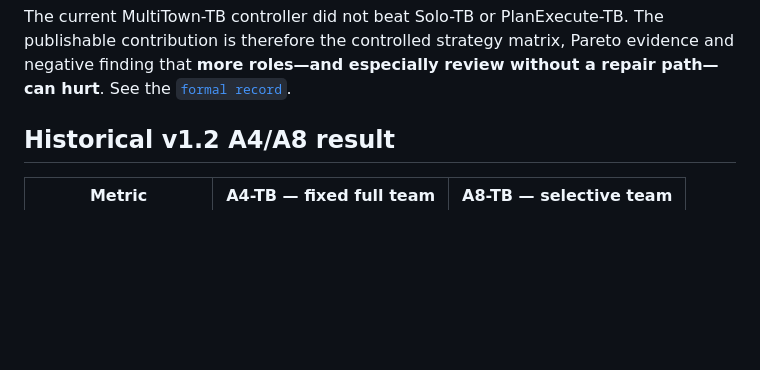
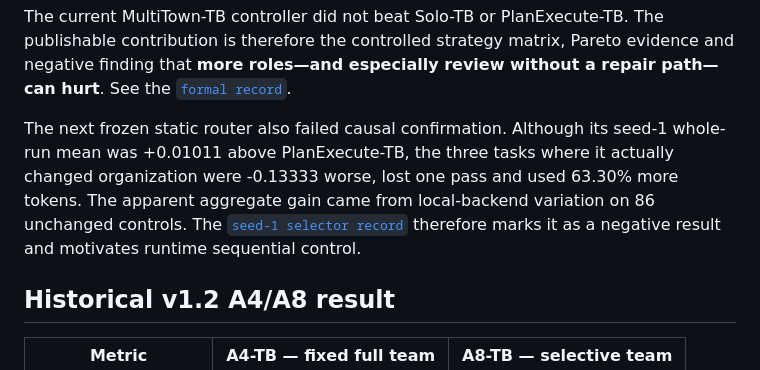
Before and after one commit to w1u2d3i4/multitown, a Markdown page: public_bench/README.md, the part around the change. Drawn GitHub-style; blank space fills up the shorter version.

```diff
--- a/public_bench/README.md
+++ b/public_bench/README.md
@@ -98,6 +98,14 @@ publishable contribution is therefore the controlled strategy matrix, Pareto
 evidence and negative finding that **more roles—and especially review without a
 repair path—can hurt**. See the
 [`formal record`](records/TEAMBENCH_STRATEGY_QUALITY_V2.md).
+
+The next frozen static router also failed causal confirmation.  Although its
+seed-1 whole-run mean was +0.01011 above PlanExecute-TB, the three tasks where
+it actually changed organization were -0.13333 worse, lost one pass and used
+63.30% more tokens.  The apparent aggregate gain came from local-backend
+variation on 86 unchanged controls.  The
+[`seed-1 selector record`](records/TEAMBENCH_SELECTOR_SEED1.md) therefore marks
+it as a negative result and motivates runtime sequential control.
 
 ## Historical v1.2 A4/A8 result
 
```
Also changed, not shown: README.md (+8 -0 lines), public_bench/records/TEAMBENCH_SELECTOR_SEED1.md (added, +65 -0 lines).
